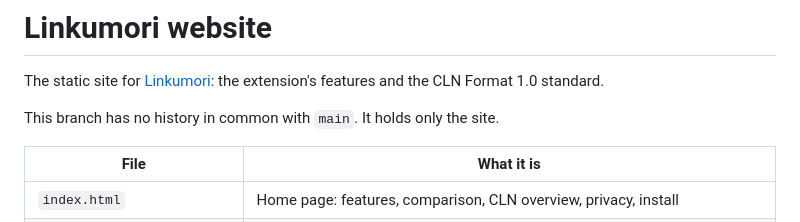
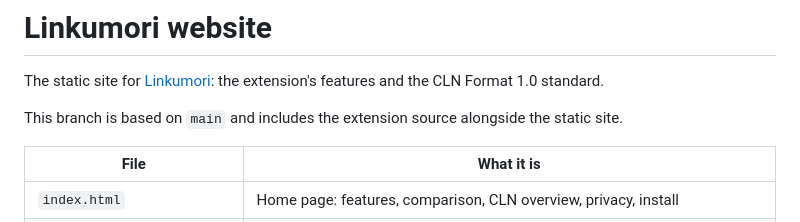
Before and after one commit to Linkumori/Linkumori-Addon, a Markdown page: README.md, the part around the change. Rendered like a GitHub page.

Commit message:
chore: resolve README case collision on website

```diff
--- a/README.md
+++ b/README.md
@@ -2,7 +2,7 @@
 
 The static site for [Linkumori](https://github.com/Linkumori/Linkumori-Addon): the extension's features and the CLN Format 1.0 standard.
 
-This branch has no history in common with `main`. It holds only the site.
+This branch is based on `main` and includes the extension source alongside the static site.
 
 | File | What it is |
 | --- | --- |
```
Also changed, not shown: README-extension.md (renamed from README.MD).
